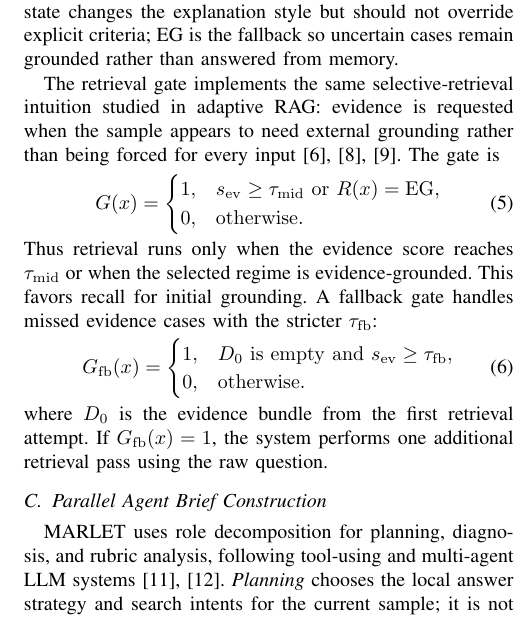
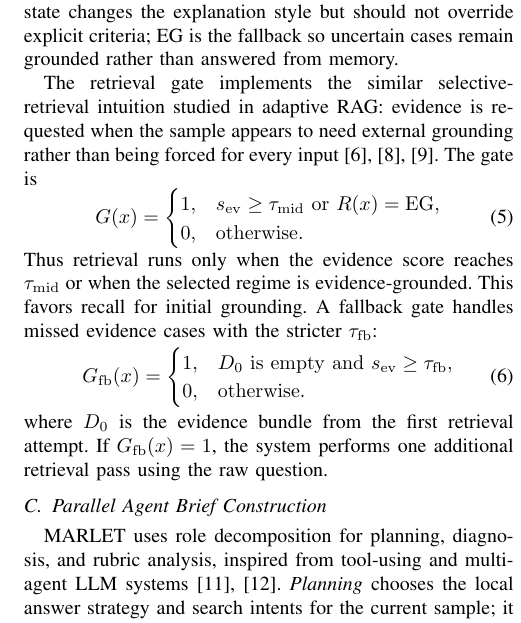
Before and after one commit to CatfishW/MultiAgentOL, a LaTeX paper (main_smc.tex): part of one column of page 3 of 6, cut so that both start at the same text. Compiled offline with pdfLaTeX.

Commit message:
Updates from Overleaf

```diff
--- a/main_smc.tex
+++ b/main_smc.tex
@@ -142,7 +142,7 @@ R(x)=
 \end{equation}
 The priority order is a design choice about prompt constraints. LP is checked first because sequence-level planning reshapes the whole response; RF is next because scoring criteria are hard constraints; AT follows because learner state changes the explanation style but should not override explicit criteria; EG is the fallback so uncertain cases remain grounded rather than answered from memory.
 
-The retrieval gate implements the same selective-retrieval intuition studied in adaptive RAG: evidence is requested when the sample appears to need external grounding rather than being forced for every input~\cite{asai2024selfrag,jeong2024adaptiverag,wang2026targ}. The gate is
+The retrieval gate implements the similar selective-retrieval intuition studied in adaptive RAG: evidence is requested when the sample appears to need external grounding rather than being forced for every input~\cite{asai2024selfrag,jeong2024adaptiverag,wang2026targ}. The gate is
 \begin{equation}
 G(x)=
 \begin{cases}
@@ -169,7 +169,7 @@ where $D_0$ is the evidence bundle from the first retrieval attempt. If $G_{\rm
 
 \subsection{Parallel Agent Brief Construction}
 
-MARLET uses role decomposition for planning, diagnosis, and rubric analysis, following tool-using and multi-agent LLM systems~\cite{yao2023react,wu2024autogen}. \emph{Planning} chooses the local answer strategy and search intents for the current sample; it is not a full curriculum planner. \emph{Coordination} means typed shared-state assembly: each specialist reads the same input state, writes its own fields, and a coordinator merges them before retrieval and generation. The initial context is
+MARLET uses role decomposition for planning, diagnosis, and rubric analysis, inspired from tool-using and multi-agent LLM systems~\cite{yao2023react,wu2024autogen}. \emph{Planning} chooses the local answer strategy and search intents for the current sample; it is not a full curriculum planner. \emph{Coordination} means typed shared-state assembly: each specialist reads the same input state, writes its own fields, and a coordinator merges them before retrieval and generation. The initial context is
 \begin{equation}
 z_0=(x,R(x),G(x),B).
 \end{equation}
```
